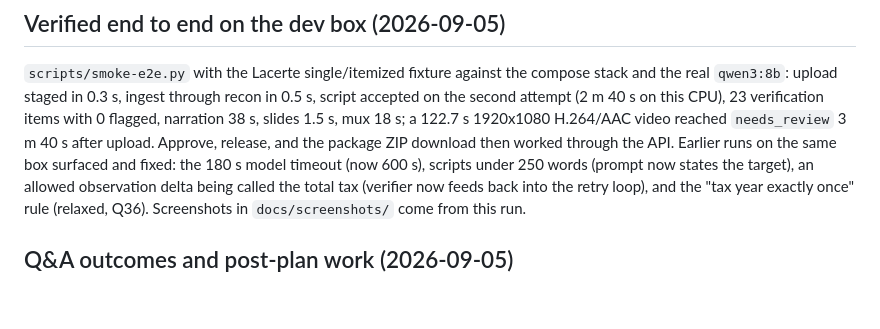
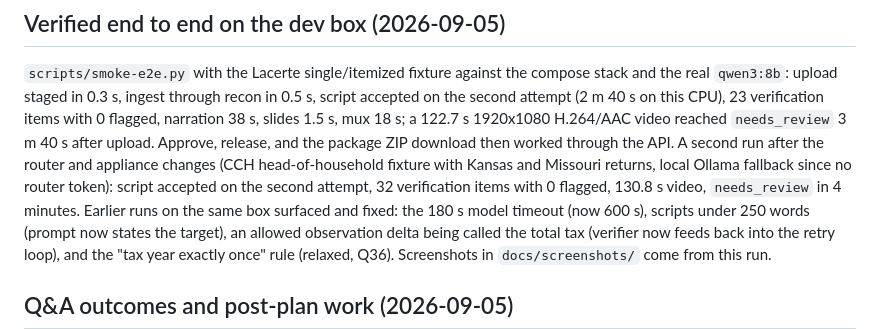
Before and after one commit to KisaesDevLab/Vibe-Recap, a Markdown page: STATE.md, the part around the change. Rendered like a GitHub page; blank space fills up the shorter version.

Commit message:
docs: second verified end-to-end run after router and appliance changes
Co-Authored-By: Claude Fable 5.1 <noreply@anthropic.com>
Claude-Session: https://claude.ai/code/session_01EWe95tw9nFgS7dy7XEZ1m1

```diff
--- a/STATE.md
+++ b/STATE.md
@@ -33,6 +33,9 @@ real `qwen3:8b`: upload staged in 0.3 s, ingest through recon in 0.5 s, script a
 second attempt (2 m 40 s on this CPU), 23 verification items with 0 flagged, narration 38 s,
 slides 1.5 s, mux 18 s; a 122.7 s 1920x1080 H.264/AAC video reached `needs_review` 3 m 40 s
 after upload. Approve, release, and the package ZIP download then worked through the API.
+A second run after the router and appliance changes (CCH head-of-household fixture with Kansas
+and Missouri returns, local Ollama fallback since no router token): script accepted on the
+second attempt, 32 verification items with 0 flagged, 130.8 s video, `needs_review` in 4 minutes.
 Earlier runs on the same box surfaced and fixed: the 180 s model timeout (now 600 s), scripts
 under 250 words (prompt now states the target), an allowed observation delta being called the
 total tax (verifier now feeds back into the retry loop), and the "tax year exactly once" rule
```
